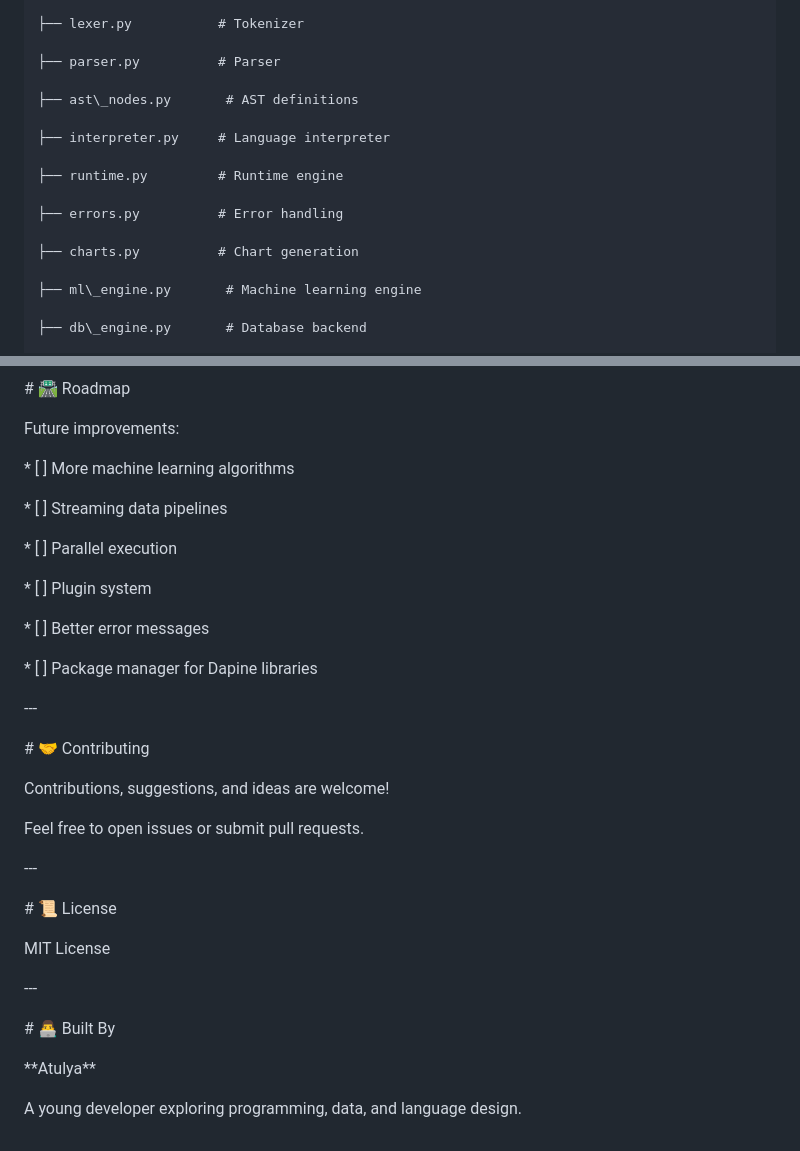
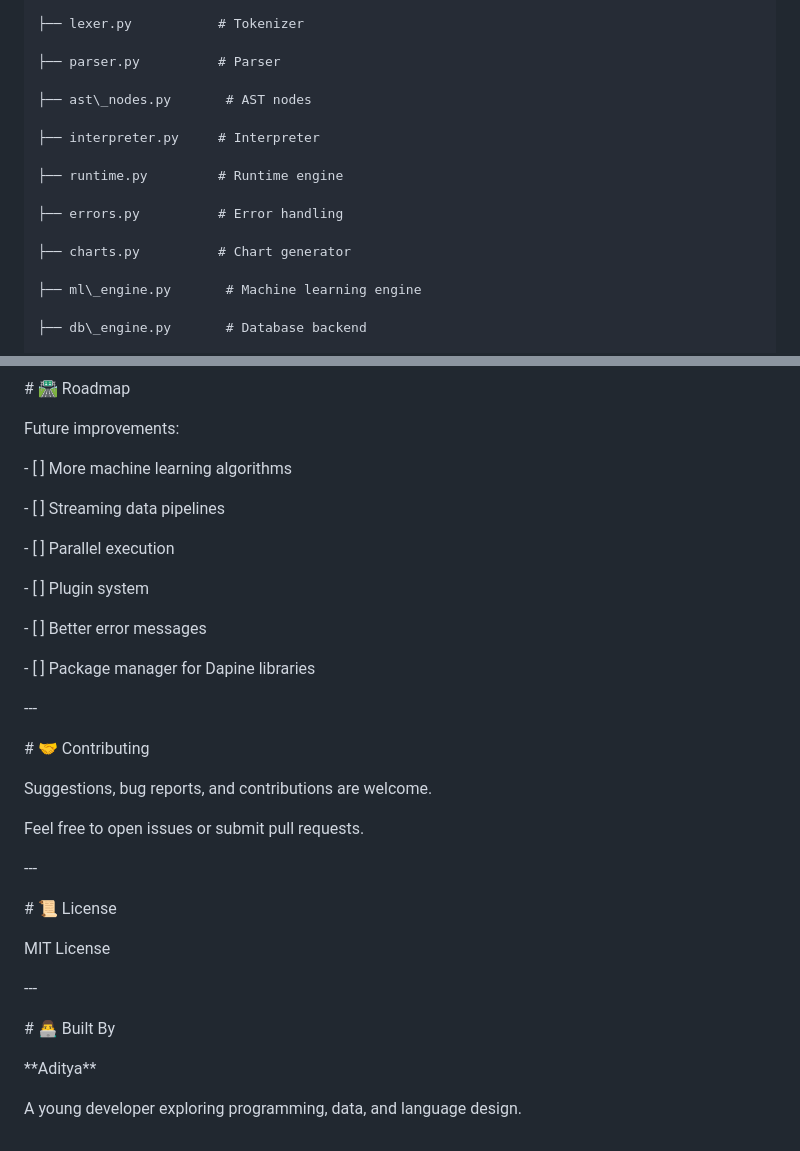
Before and after one commit to Aditya-cyber-hind/dapine, a Markdown page: README.md, 2 parts joined by grey strips. Drawn GitHub-style.

```diff
--- a/README.md
+++ b/README.md
@@ -442,15 +458,15 @@ dapine/
 
 ├── parser.py          # Parser
 
-├── ast\_nodes.py       # AST definitions
+├── ast\_nodes.py       # AST nodes
 
-├── interpreter.py     # Language interpreter
+├── interpreter.py     # Interpreter
 
 ├── runtime.py         # Runtime engine
 
 ├── errors.py          # Error handling
 
-├── charts.py          # Chart generation
+├── charts.py          # Chart generator
 
 ├── ml\_engine.py       # Machine learning engine
 
@@ -478,17 +494,17 @@ Future improvements:
 
 
 
-\* \[ ] More machine learning algorithms
+\- \[ ] More machine learning algorithms
 
-\* \[ ] Streaming data pipelines
+\- \[ ] Streaming data pipelines
 
-\* \[ ] Parallel execution
+\- \[ ] Parallel execution
 
-\* \[ ] Plugin system
+\- \[ ] Plugin system
 
-\* \[ ] Better error messages
+\- \[ ] Better error messages
 
-\* \[ ] Package manager for Dapine libraries
+\- \[ ] Package manager for Dapine libraries
 
 
 
@@ -500,7 +516,7 @@ Future improvements:
 
 
 
-Contributions, suggestions, and ideas are welcome!
+Suggestions, bug reports, and contributions are welcome.
 
 
 
@@ -528,7 +544,7 @@ MIT License
 
 
 
-\*\*Atulya\*\*
+\*\*Aditya\*\*
 
 
 
```
Also changed, not shown: other parts of README.md (+79 -63 lines).
